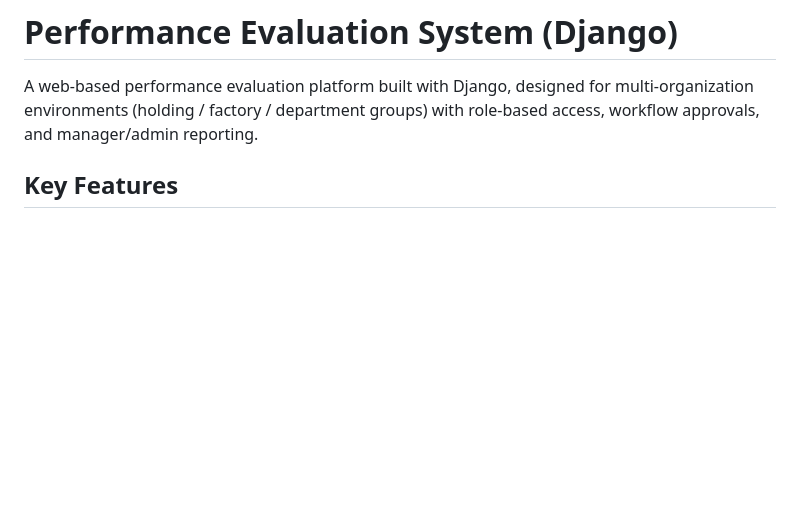
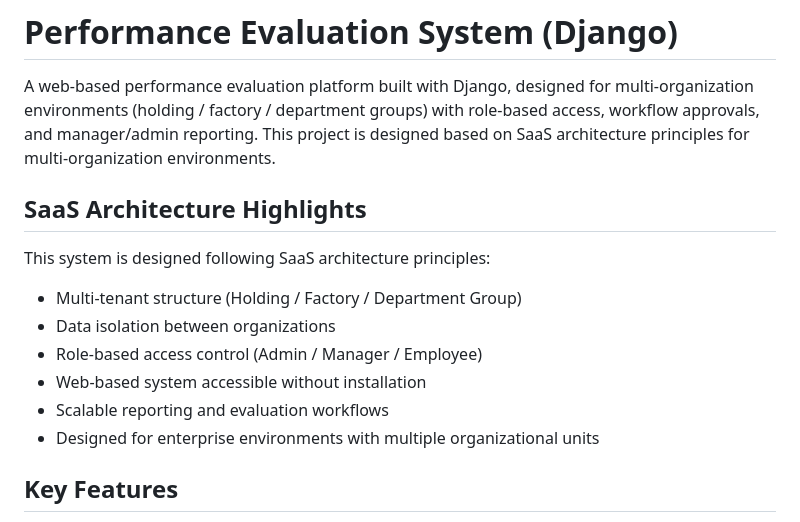
Before and after one commit to MelikaWorks/performance-evaluation-system, a Markdown page: README.md, the part around the change. Drawn GitHub-style; blank space fills up the shorter version.

```diff
--- a/README.md
+++ b/README.md
@@ -1,6 +1,18 @@
 # Performance Evaluation System (Django)
 
 A web-based performance evaluation platform built with Django, designed for multi-organization environments (holding / factory / department groups) with role-based access, workflow approvals, and manager/admin reporting.
+This project is designed based on SaaS architecture principles for multi-organization environments.
+
+## SaaS Architecture Highlights
+
+This system is designed following SaaS architecture principles:
+
+- Multi-tenant structure (Holding / Factory / Department Group)
+- Data isolation between organizations
+- Role-based access control (Admin / Manager / Employee)
+- Web-based system accessible without installation
+- Scalable reporting and evaluation workflows
+- Designed for enterprise environments with multiple organizational units
 
 ## Key Features
 - Multi-organization scoping (Holding, Factory, DepartmentGroup)
```
